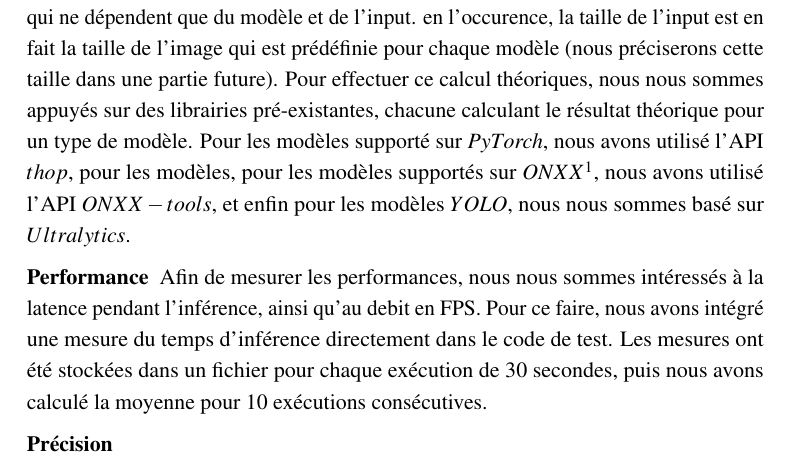
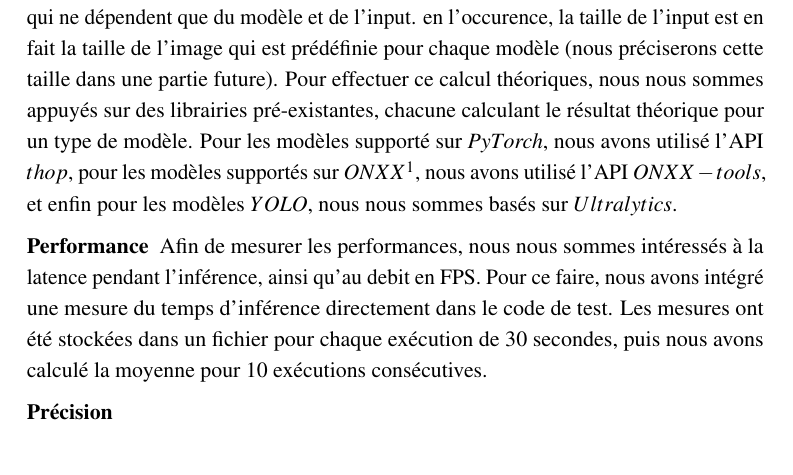
Before and after one commit to Seloum-lab/PSAT-embedded-computer-vision, a LaTeX document (Report/main.tex, which reads Report/chapters/methodo.tex): part of page 4 of 6, cut so that both start at the same text. Compiled offline with pdfLaTeX.

Commit message:
correct faults

```diff
--- a/Report/chapters/methodo.tex
+++ b/Report/chapters/methodo.tex
@@ -76,8 +76,8 @@ consommée devient aussi crucial que maximiser la précision ou l'efficacité.
 {Comme dit précédemment, les FLOPS mesurés sont des FLOPS théoriques qui ne dépendent que du modèle et de l'input. en l'occurence, la taille de l'input est en fait la
 taille de l'image qui est prédéfinie pour chaque modèle (nous préciserons cette taille dans une partie future).
 Pour effectuer ce calcul théoriques, nous nous sommes appuyés sur des librairies pré-existantes, chacune calculant le résultat théorique pour un type de modèle.
-Pour les modèles supporté sur $PyTorch$, nous avons utilisé l'API $thop$, pour les modèles, pour les modèles supportés sur $ONXX$\footnote{Il a été impossible de faire cela pour le modèle MobileNet SSD supporté par ONXX}, nous avons utilisé l'API $ONXX-tools$,
-et enfin pour les modèles $YOLO$, nous nous sommes basé sur $Ultralytics$.}
+Pour les modèles supporté sur $PyTorch$, nous avons utilisé l'API $thop$, pour les modèles supportés sur $ONXX$\footnote{Il a été impossible de faire cela pour le modèle MobileNet SSD supporté par ONXX}, nous avons utilisé l'API $ONXX-tools$,
+et enfin pour les modèles $YOLO$, nous nous sommes basés sur $Ultralytics$.}
 
 \subsubsection{Performance}
 Afin de mesurer les performances, nous nous sommes intéressés à la latence pendant l'inférence, ainsi qu'au debit en FPS.
```
Also changed, not shown: Report/chapters/methodo.tex (2 more changed lines).
